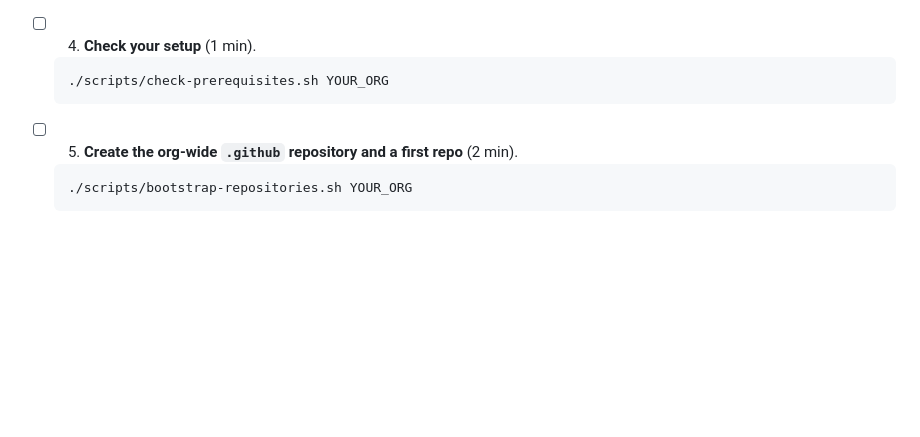
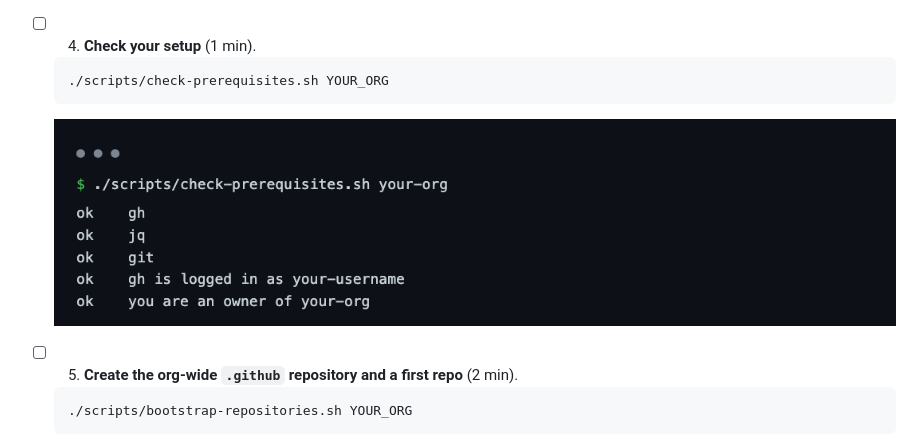
Before and after one commit to draarivpatel-ui/github-organization-starter, a Markdown page: QUICKSTART.md, the part around the change. Rendered like a GitHub page; pictures changed too: docs/images/09-check-prerequisites.png (added); blank space fills up the shorter version.

````diff
--- a/QUICKSTART.md
+++ b/QUICKSTART.md
@@ -17,6 +17,8 @@ You need a GitHub account. Nothing else is installed until step 3.
   ```bash
   ./scripts/check-prerequisites.sh YOUR_ORG
   ```
+
+   ![Output of check-prerequisites.sh](docs/images/09-check-prerequisites.png)
 
 - [ ] 5. **Create the org-wide `.github` repository and a first repo** (2 min).
 
````
Also changed, not shown: README.md (+14 -0 lines), docs/images/SHOTLIST.md (+4 -1 lines), docs/images/10-bootstrap-dry-run.png (added), docs/images/social-preview.png (added), 2 other files.
